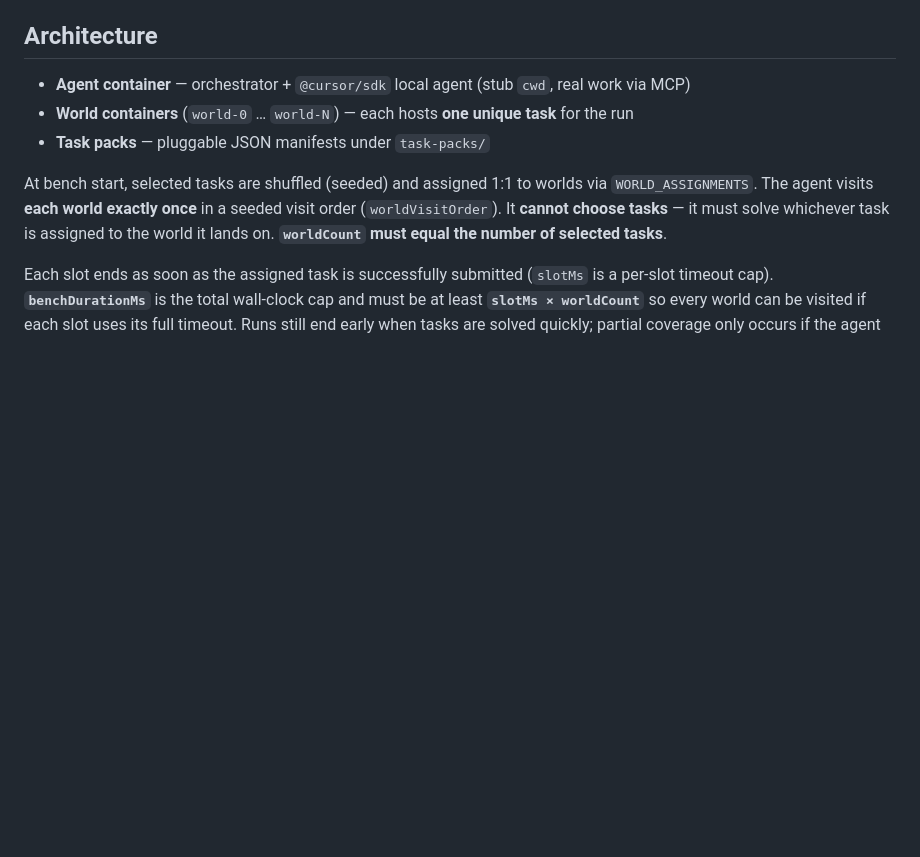
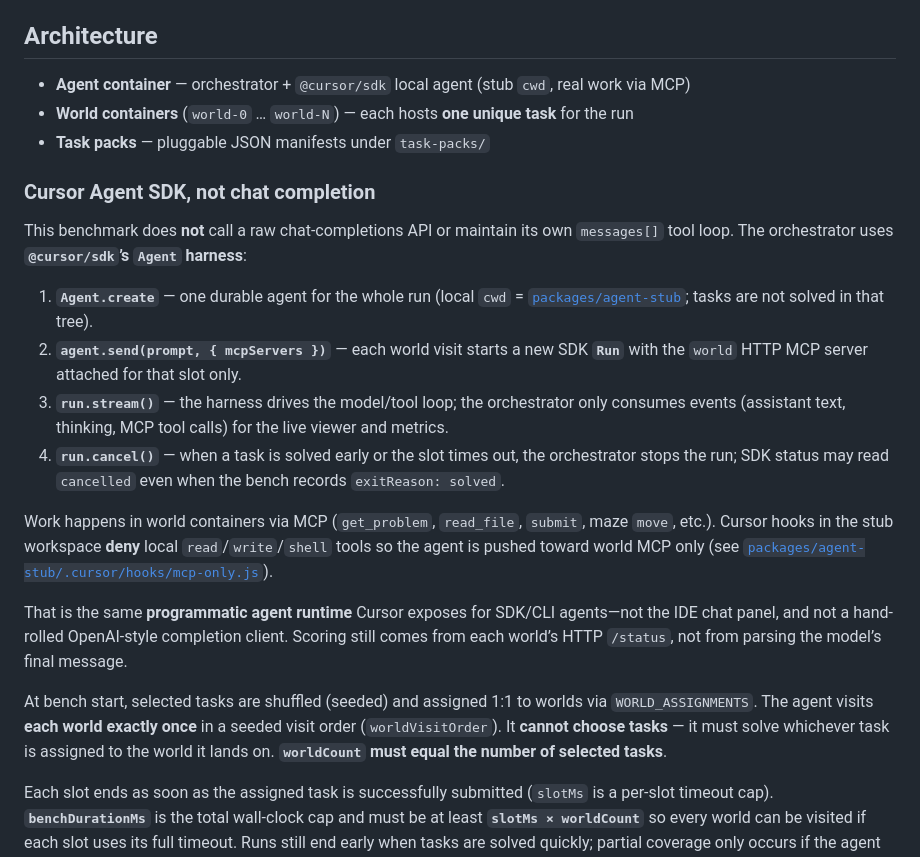
Before and after one commit to nthpaul/world-hopper, a Markdown page: README.md, the part around the change. GitHub-like rendering; blank space fills up the shorter version.

Commit message:
Document Cursor Agent SDK harness in README.
Clarifies that the bench uses @cursor/sdk Agent/Run/MCP, not chat completions.

Co-authored-by: Cursor <cursoragent@cursor.com>

```diff
--- a/README.md
+++ b/README.md
@@ -11,6 +11,19 @@ Eval-style harness: one durable Cursor SDK agent visits each isolated Docker **w
 - **Agent container** — orchestrator + `@cursor/sdk` local agent (stub `cwd`, real work via MCP)
 - **World containers** (`world-0` … `world-N`) — each hosts **one unique task** for the run
 - **Task packs** — pluggable JSON manifests under `task-packs/`
+
+### Cursor Agent SDK, not chat completion
+
+This benchmark does **not** call a raw chat-completions API or maintain its own `messages[]` tool loop. The orchestrator uses **`@cursor/sdk`’s `Agent` harness**:
+
+1. **`Agent.create`** — one durable agent for the whole run (local `cwd` = [`packages/agent-stub`](packages/agent-stub); tasks are not solved in that tree).
+2. **`agent.send(prompt, { mcpServers })`** — each world visit starts a new SDK **`Run`** with the `world` HTTP MCP server attached for that slot only.
+3. **`run.stream()`** — the harness drives the model/tool loop; the orchestrator only consumes events (assistant text, thinking, MCP tool calls) for the live viewer and metrics.
+4. **`run.cancel()`** — when a task is solved early or the slot times out, the orchestrator stops the run; SDK status may read `cancelled` even when the bench records `exitReason: solved`.
+
+Work happens in world containers via MCP (`get_problem`, `read_file`, `submit`, maze `move`, etc.). Cursor hooks in the stub workspace **deny** local `read`/`write`/`shell` tools so the agent is pushed toward world MCP only (see [`packages/agent-stub/.cursor/hooks/mcp-only.js`](packages/agent-stub/.cursor/hooks/mcp-only.js)).
+
+That is the same **programmatic agent runtime** Cursor exposes for SDK/CLI agents—not the IDE chat panel, and not a hand-rolled OpenAI-style completion client. Scoring still comes from each world’s HTTP `/status`, not from parsing the model’s final message.
 
 At bench start, selected tasks are shuffled (seeded) and assigned 1:1 to worlds via `WORLD_ASSIGNMENTS`. The agent visits **each world exactly once** in a seeded visit order (`worldVisitOrder`). It **cannot choose tasks** — it must solve whichever task is assigned to the world it lands on. **`worldCount` must equal the number of selected tasks**.
 
```
